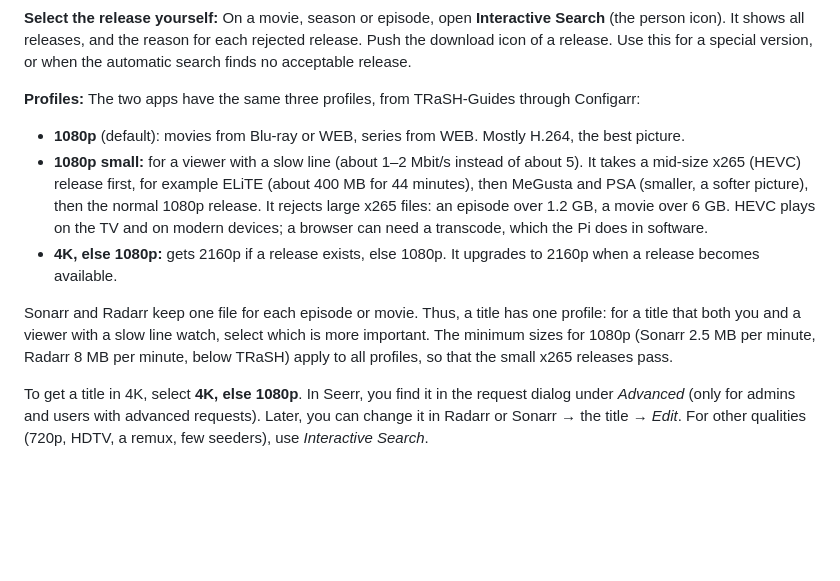
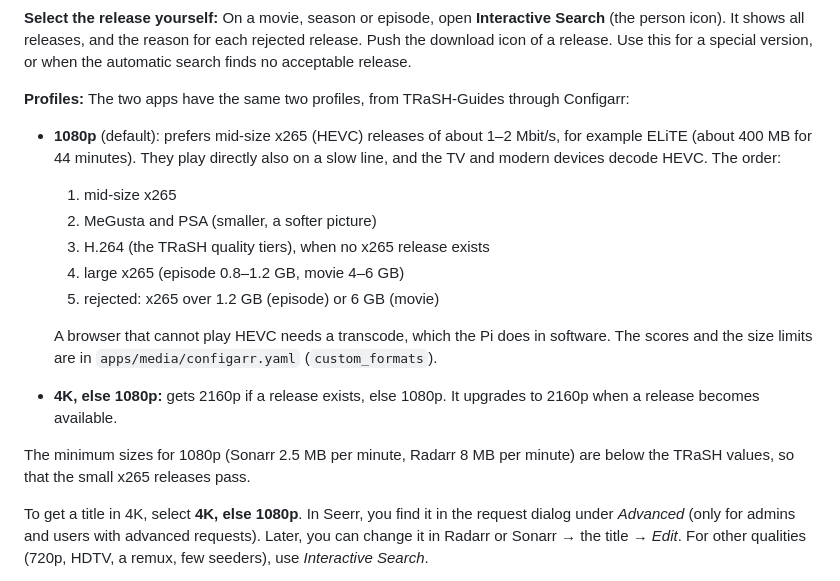
Before and after one commit to JersyJ/lichnovsky, a Markdown page: docs/operations.md, the part around the change. Drawn GitHub-style; blank space fills up the shorter version.

Commit message:
docs: 1080p prefers mid-size x265

```diff
--- a/docs/operations.md
+++ b/docs/operations.md
@@ -278,21 +278,24 @@ person icon). It shows all releases, and the reason for each rejected release. P
 icon of a release. Use this for a special version, or when the automatic search finds no
 acceptable release.
 
-**Profiles:** The two apps have the same three profiles, from TRaSH-Guides through Configarr:
+**Profiles:** The two apps have the same two profiles, from TRaSH-Guides through Configarr:
 
-- **1080p** (default): movies from Blu-ray or WEB, series from WEB. Mostly H.264, the best picture.
-- **1080p small:** for a viewer with a slow line (about 1–2 Mbit/s instead of about 5). It takes a
-  mid-size x265 (HEVC) release first, for example ELiTE (about 400 MB for 44 minutes), then
-  MeGusta and PSA (smaller, a softer picture), then the normal 1080p release. It rejects large
-  x265 files: an episode over 1.2 GB, a movie over 6 GB. HEVC plays on the TV and on modern
-  devices; a browser can need a transcode, which the Pi does in software.
+- **1080p** (default): prefers mid-size x265 (HEVC) releases of about 1–2 Mbit/s, for example
+  ELiTE (about 400 MB for 44 minutes). They play directly also on a slow line, and the TV and
+  modern devices decode HEVC. The order:
+  1. mid-size x265
+  2. MeGusta and PSA (smaller, a softer picture)
+  3. H.264 (the TRaSH quality tiers), when no x265 release exists
+  4. large x265 (episode 0.8–1.2 GB, movie 4–6 GB)
+  5. rejected: x265 over 1.2 GB (episode) or 6 GB (movie)
+
+  A browser that cannot play HEVC needs a transcode, which the Pi does in software. The scores
+  and the size limits are in `apps/media/configarr.yaml` (`custom_formats`).
 - **4K, else 1080p:** gets 2160p if a release exists, else 1080p. It upgrades to 2160p when a
   release becomes available.
 
-Sonarr and Radarr keep one file for each episode or movie. Thus, a title has one profile: for a
-title that both you and a viewer with a slow line watch, select which is more important. The
-minimum sizes for 1080p (Sonarr 2.5 MB per minute, Radarr 8 MB per minute, below TRaSH) apply to
-all profiles, so that the small x265 releases pass.
+The minimum sizes for 1080p (Sonarr 2.5 MB per minute, Radarr 8 MB per minute) are below the TRaSH
+values, so that the small x265 releases pass.
 
 To get a title in 4K, select **4K, else 1080p**. In Seerr, you find it in the request dialog under
 *Advanced* (only for admins and users with advanced requests). Later, you can change it in Radarr or
```
